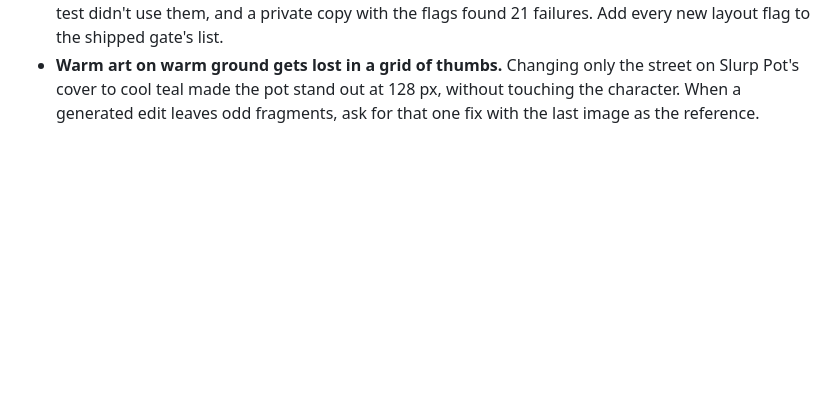
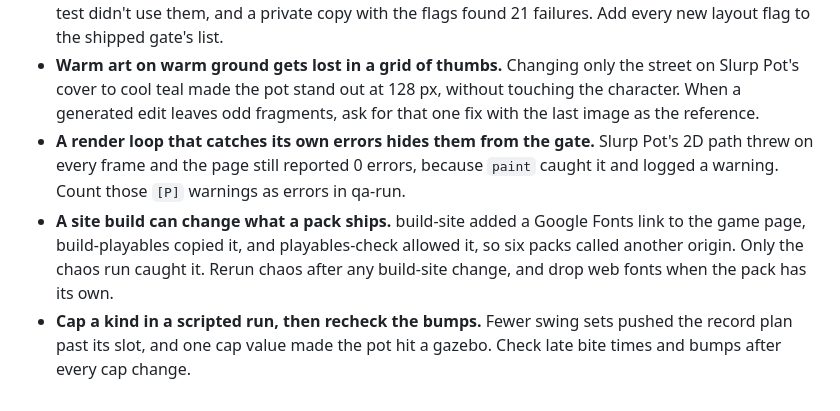
Before and after one commit to sairahul1526/arcadeaday, a Markdown page: PLAYBOOK.md, the part around the change. Drawn GitHub-style; blank space fills up the shorter version.

Commit message:
Playbook: swallowed render errors, site builds that change packs, caps in scripted runs
Co-Authored-By: Claude Opus 5.5 <noreply@anthropic.com>

```diff
--- a/PLAYBOOK.md
+++ b/PLAYBOOK.md
@@ -668,3 +668,6 @@ These still apply in v2. Give the relevant ones to every QA, bot and video agent
 - **`perl alarm` kills the parent, not its workers.** A tool that spawns its own workers leaves them running, and they hold the pipe open. After a time limit fires, list the workers and stop your own by PID. Scope long tools to the range you need.
 - **A gate that never sets a new flag cannot see it.** New card options passed layout-test because the test didn't use them, and a private copy with the flags found 21 failures. Add every new layout flag to the shipped gate's list.
 - **Warm art on warm ground gets lost in a grid of thumbs.** Changing only the street on Slurp Pot's cover to cool teal made the pot stand out at 128 px, without touching the character. When a generated edit leaves odd fragments, ask for that one fix with the last image as the reference.
+- **A render loop that catches its own errors hides them from the gate.** Slurp Pot's 2D path threw on every frame and the page still reported 0 errors, because `paint` caught it and logged a warning. Count those `[P]` warnings as errors in qa-run.
+- **A site build can change what a pack ships.** build-site added a Google Fonts link to the game page, build-playables copied it, and playables-check allowed it, so six packs called another origin. Only the chaos run caught it. Rerun chaos after any build-site change, and drop web fonts when the pack has its own.
+- **Cap a kind in a scripted run, then recheck the bumps.** Fewer swing sets pushed the record plan past its slot, and one cap value made the pot hit a gazebo. Check late bite times and bumps after every cap change.
```
